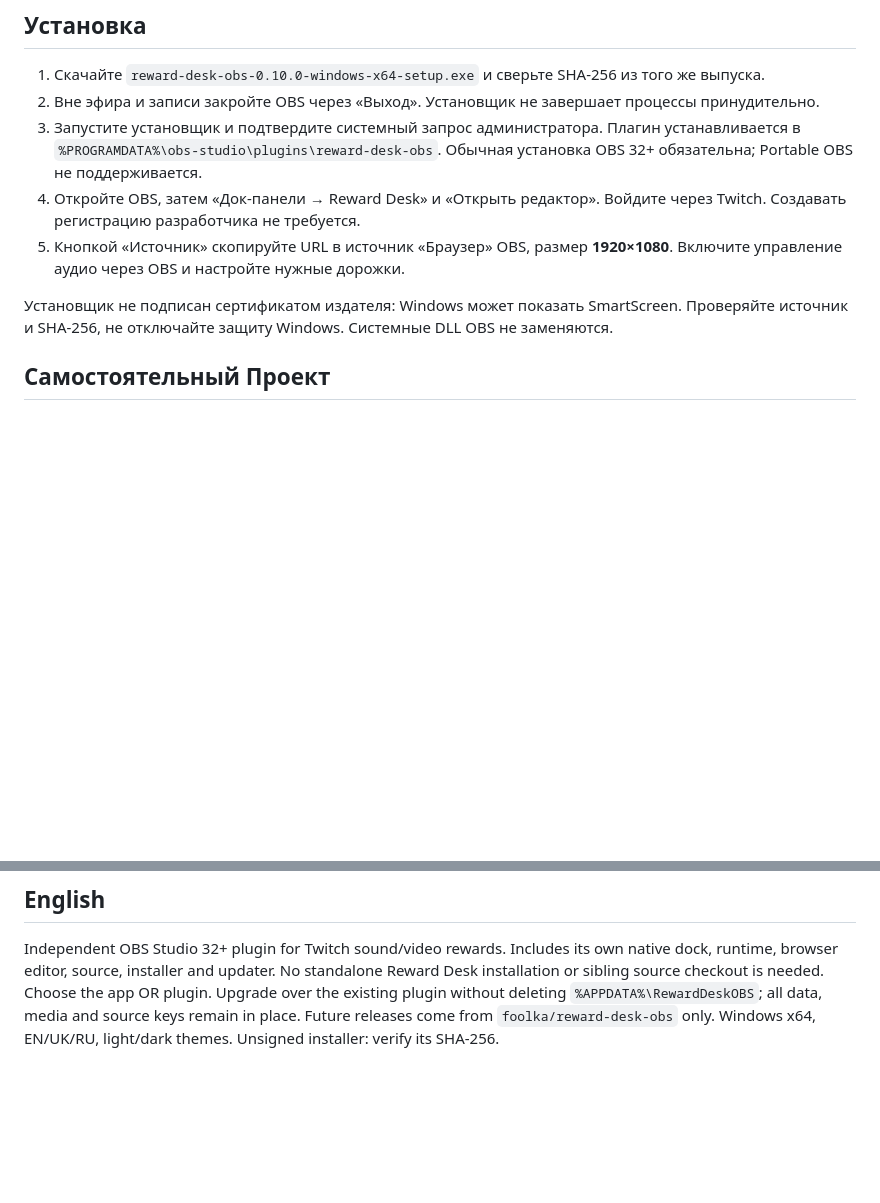
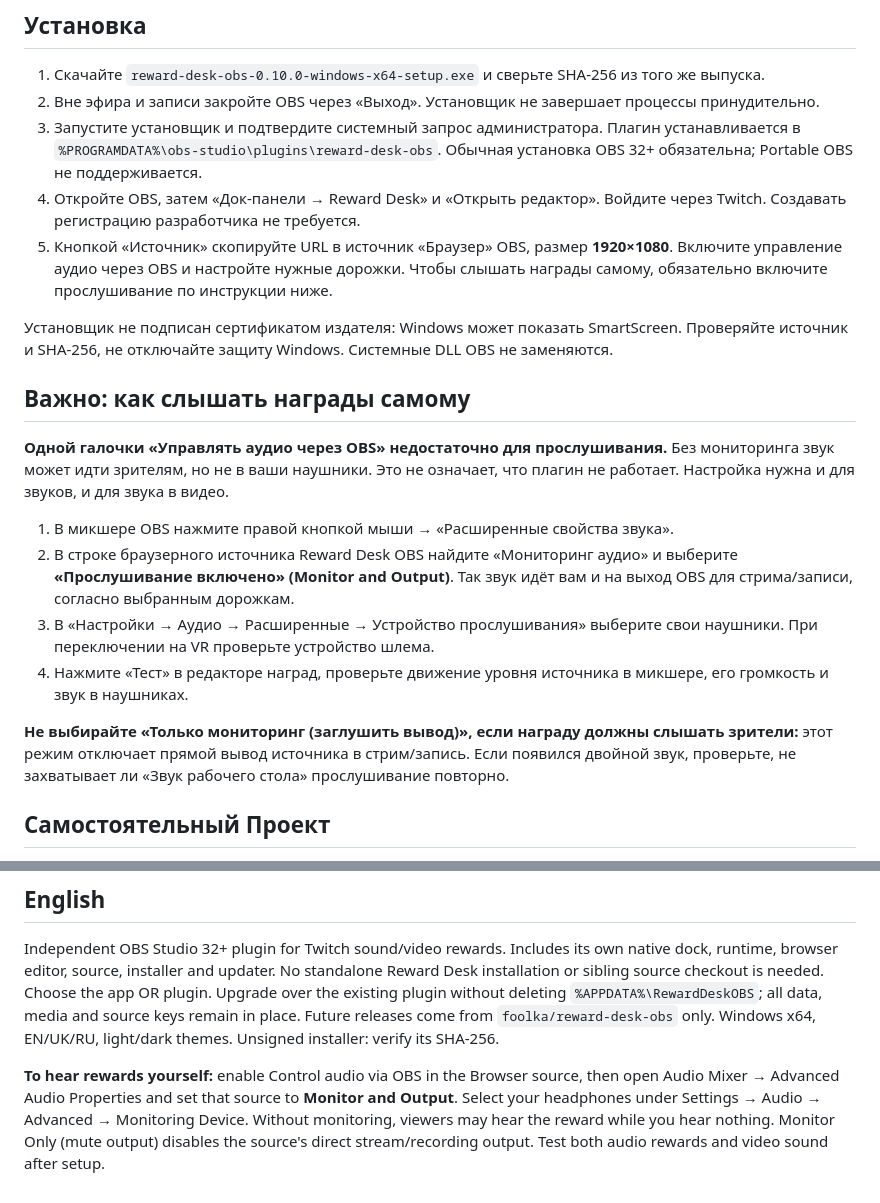
Before and after one commit to foolka/reward-desk-obs, a Markdown page: README.md, 2 parts joined by grey strips. Drawn GitHub-style; blank space fills up the shorter version.

Commit message:
docs: explain OBS monitoring for reward audio

```diff
--- a/README.md
+++ b/README.md
@@ -28,9 +28,20 @@
 2. Вне эфира и записи закройте OBS через «Выход». Установщик не завершает процессы принудительно.
 3. Запустите установщик и подтвердите системный запрос администратора. Плагин устанавливается в `%PROGRAMDATA%\obs-studio\plugins\reward-desk-obs`. Обычная установка OBS 32+ обязательна; Portable OBS не поддерживается.
 4. Откройте OBS, затем «Док-панели → Reward Desk» и «Открыть редактор». Войдите через Twitch. Создавать регистрацию разработчика не требуется.
-5. Кнопкой «Источник» скопируйте URL в источник «Браузер» OBS, размер **1920×1080**. Включите управление аудио через OBS и настройте нужные дорожки.
+5. Кнопкой «Источник» скопируйте URL в источник «Браузер» OBS, размер **1920×1080**. Включите управление аудио через OBS и настройте нужные дорожки. Чтобы слышать награды самому, обязательно включите прослушивание по инструкции ниже.
 
 Установщик не подписан сертификатом издателя: Windows может показать SmartScreen. Проверяйте источник и SHA-256, не отключайте защиту Windows. Системные DLL OBS не заменяются.
+
+## Важно: как слышать награды самому
+
+**Одной галочки «Управлять аудио через OBS» недостаточно для прослушивания.** Без мониторинга звук может идти зрителям, но не в ваши наушники. Это не означает, что плагин не работает. Настройка нужна и для звуков, и для звука в видео.
+
+1. В микшере OBS нажмите правой кнопкой мыши → «Расширенные свойства звука».
+2. В строке браузерного источника Reward Desk OBS найдите «Мониторинг аудио» и выберите **«Прослушивание включено» (Monitor and Output)**. Так звук идёт вам и на выход OBS для стрима/записи, согласно выбранным дорожкам.
+3. В «Настройки → Аудио → Расширенные → Устройство прослушивания» выберите свои наушники. При переключении на VR проверьте устройство шлема.
+4. Нажмите «Тест» в редакторе наград, проверьте движение уровня источника в микшере, его громкость и звук в наушниках.
+
+**Не выбирайте «Только мониторинг (заглушить вывод)», если награду должны слышать зрители:** этот режим отключает прямой вывод источника в стрим/запись. Если появился двойной звук, проверьте, не захватывает ли «Звук рабочего стола» прослушивание повторно.
 
 ## Самостоятельный Проект
 
@@ -86,3 +97,5 @@ npm run test:obs
 ## English
 
 Independent OBS Studio 32+ plugin for Twitch sound/video rewards. Includes its own native dock, runtime, browser editor, source, installer and updater. No standalone Reward Desk installation or sibling source checkout is needed. Choose the app OR plugin. Upgrade over the existing plugin without deleting `%APPDATA%\RewardDeskOBS`; all data, media and source keys remain in place. Future releases come from `foolka/reward-desk-obs` only. Windows x64, EN/UK/RU, light/dark themes. Unsigned installer: verify its SHA-256.
+
+**To hear rewards yourself:** enable Control audio via OBS in the Browser source, then open Audio Mixer → Advanced Audio Properties and set that source to **Monitor and Output**. Select your headphones under Settings → Audio → Advanced → Monitoring Device. Without monitoring, viewers may hear the reward while you hear nothing. Monitor Only (mute output) disables the source's direct stream/recording output. Test both audio rewards and video sound after setup.
```
Also changed, not shown: docs/obs-plugin.md (+6 -0 lines).
